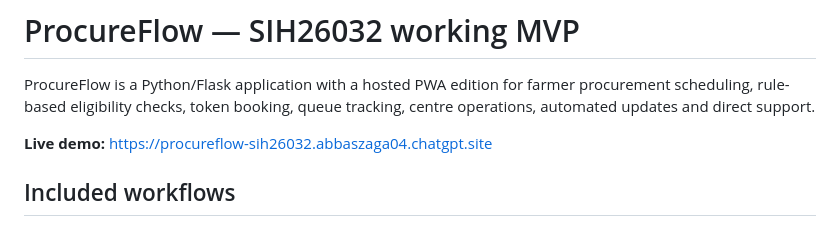
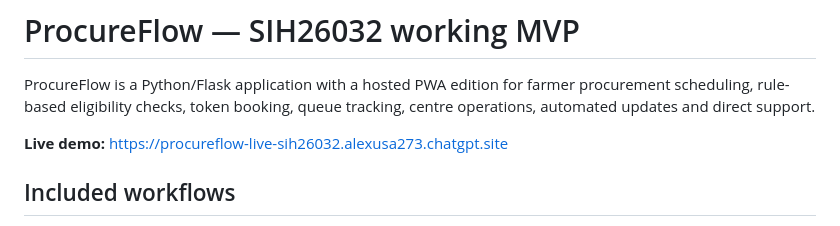
Before and after one commit to DarkeBaby75/procureflow-sih26032, a Markdown page: README.md, the part around the change. Rendered like a GitHub page.

Commit message:
Update public ProcureFlow URL

```diff
--- a/README.md
+++ b/README.md
@@ -2,7 +2,7 @@
 
 ProcureFlow is a Python/Flask application with a hosted PWA edition for farmer procurement scheduling, rule-based eligibility checks, token booking, queue tracking, centre operations, automated updates and direct support.
 
-**Live demo:** https://procureflow-sih26032.abbaszaga04.chatgpt.site
+**Live demo:** https://procureflow-live-sih26032.alexusa273.chatgpt.site
 
 ## Included workflows
 
```
